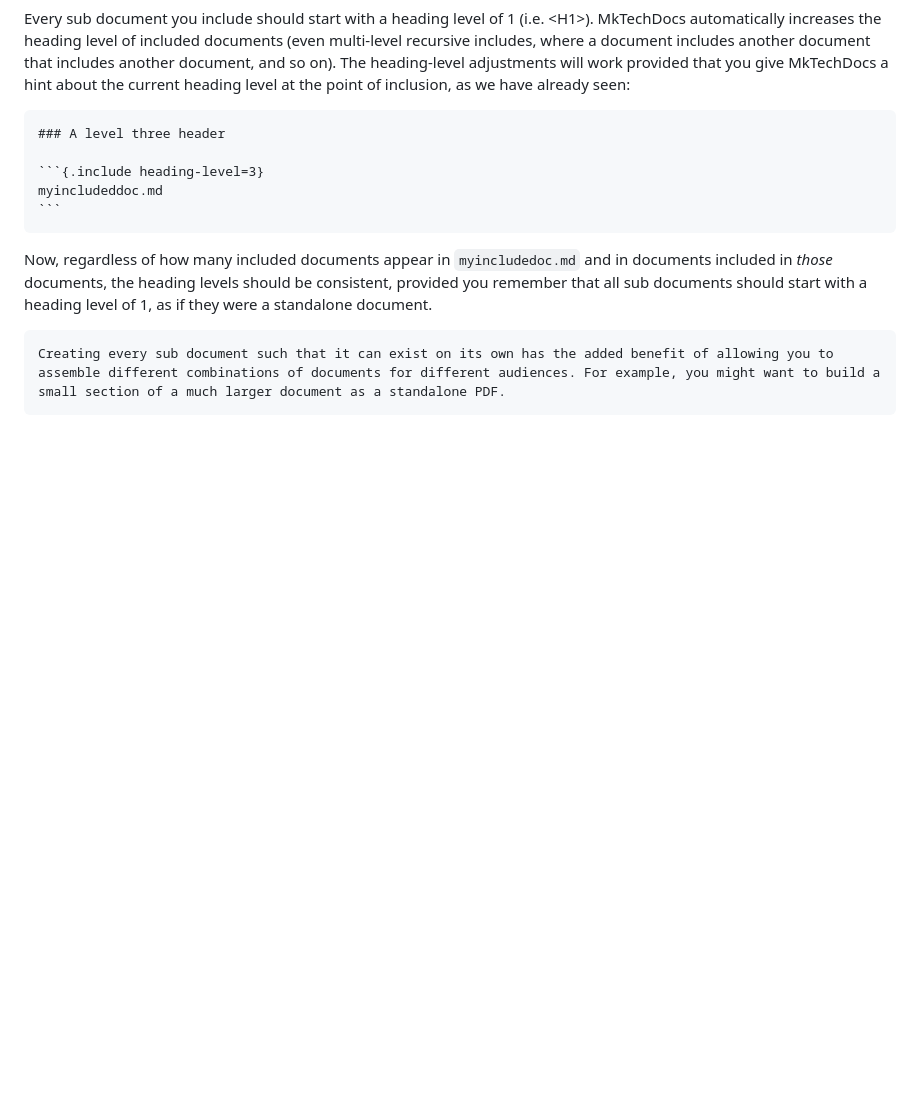
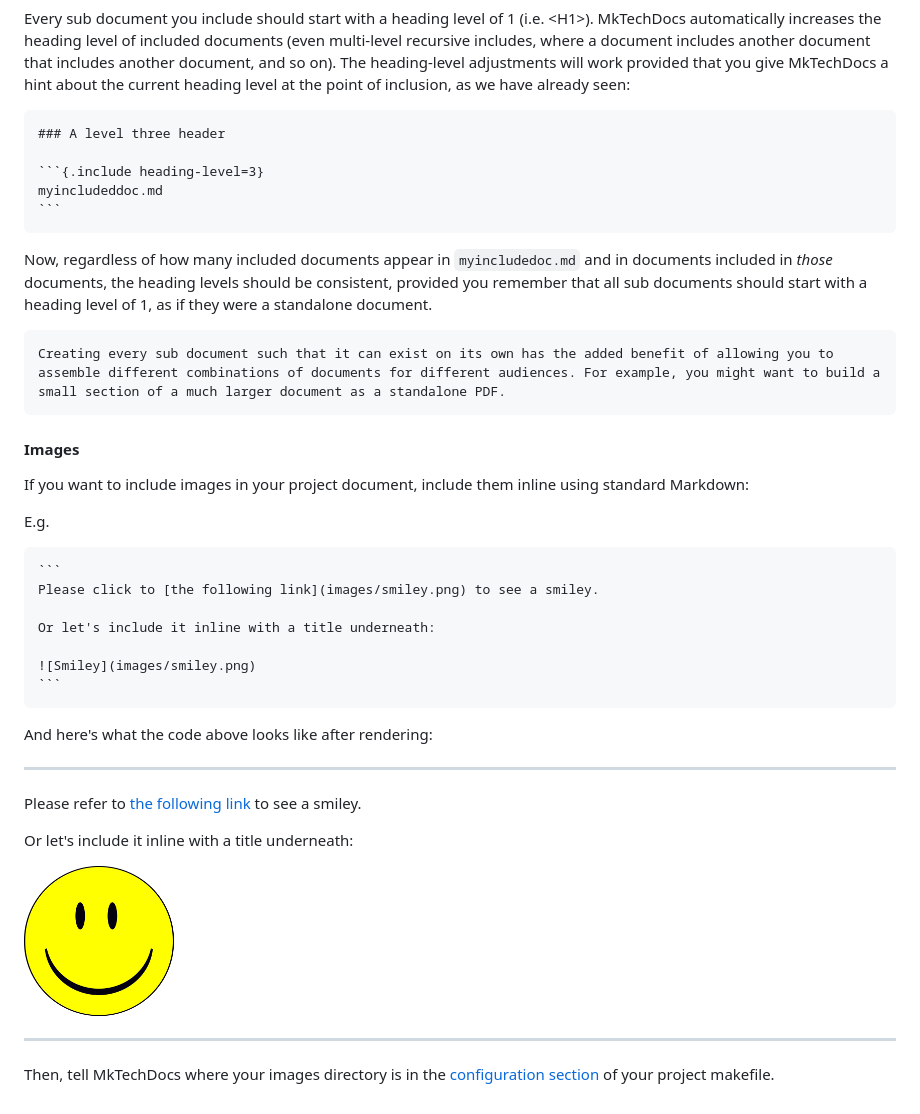
Before and after one commit to att/MkTechDocs, a Markdown page: docsbuild/the-basics.md, the part around the change. GitHub-like rendering; pictures changed too: docsbuild/images/smiley.png (added); blank space fills up the shorter version.

Commit message:
Added documentation for how to use images inline in documentation. [doc]

````diff
--- a/docsbuild/the-basics.md
+++ b/docsbuild/the-basics.md
@@ -80,3 +80,32 @@ Now, regardless of how many included documents appear in `myincludedoc.md` and i
 ```tip
 Creating every sub document such that it can exist on its own has the added benefit of allowing you to assemble different combinations of documents for different audiences. For example, you might want to build a small section of a much larger document as a standalone PDF.
 ```
+
+#### Images
+
+If you want to include images in your project document, include them inline using standard Markdown:
+
+E.g.
+
+    ```
+    Please click to [the following link](images/smiley.png) to see a smiley.
+
+    Or let's include it inline with a title underneath:
+
+    ![Smiley](images/smiley.png)
+    ```
+
+And here's what the code above looks like after rendering:
+
+<hr />
+
+Please refer to [the following link](images/smiley.png) to see a smiley.
+
+Or let's include it inline with a title underneath:
+
+![Smiley](images/smiley.png)
+
+<hr />
+
+
+Then, tell MkTechDocs where your images directory is in the [configuration section](configuration-options.html#simple-configuration) of your project makefile.
````
Also changed, not shown: docs/images/smiley.png (added), docs/plantuml-2697328e27cbb82edab5163837c46ceb.png, docs/plantuml-e7803b184aedf80b4d3cb31403a34d3e.png, 4 other files.
